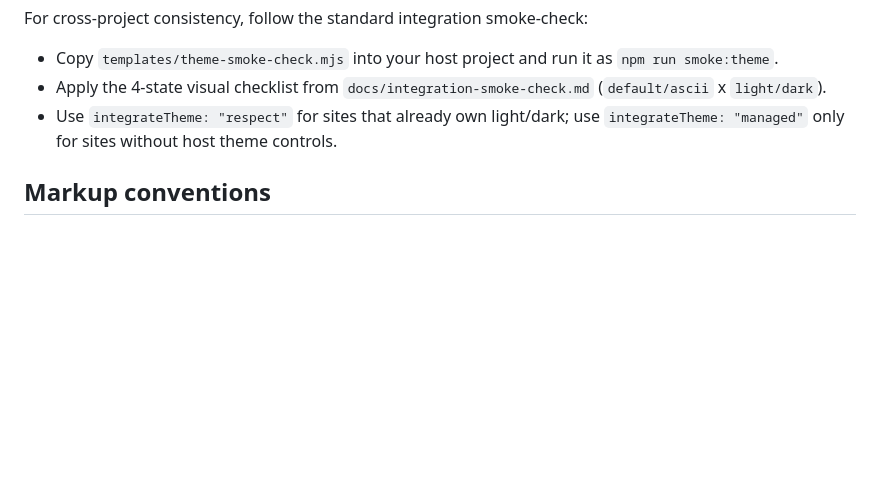
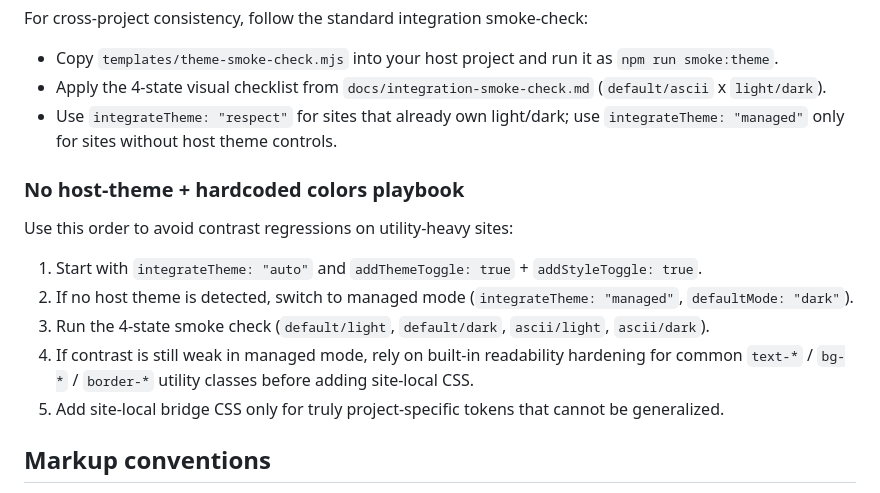
Before and after one commit to markoblogo/AsciiTheme, a Markdown page: README.md, the part around the change. Rendered like a GitHub page; blank space fills up the shorter version.

Commit message:
docs: add no-host-theme integration playbook

```diff
--- a/README.md
+++ b/README.md
@@ -185,6 +185,16 @@ For cross-project consistency, follow the standard integration smoke-check:
 - Apply the 4-state visual checklist from `docs/integration-smoke-check.md` (`default/ascii` x `light/dark`).
 - Use `integrateTheme: "respect"` for sites that already own light/dark; use `integrateTheme: "managed"` only for sites without host theme controls.
 
+### No host-theme + hardcoded colors playbook
+
+Use this order to avoid contrast regressions on utility-heavy sites:
+
+1. Start with `integrateTheme: "auto"` and `addThemeToggle: true` + `addStyleToggle: true`.
+2. If no host theme is detected, switch to managed mode (`integrateTheme: "managed"`, `defaultMode: "dark"`).
+3. Run the 4-state smoke check (`default/light`, `default/dark`, `ascii/light`, `ascii/dark`).
+4. If contrast is still weak in managed mode, rely on built-in readability hardening for common `text-*` / `bg-*` / `border-*` utility classes before adding site-local CSS.
+5. Add site-local bridge CSS only for truly project-specific tokens that cannot be generalized.
+
 ## Markup conventions
 
 - Style axis is applied to root by the plugin:
```
